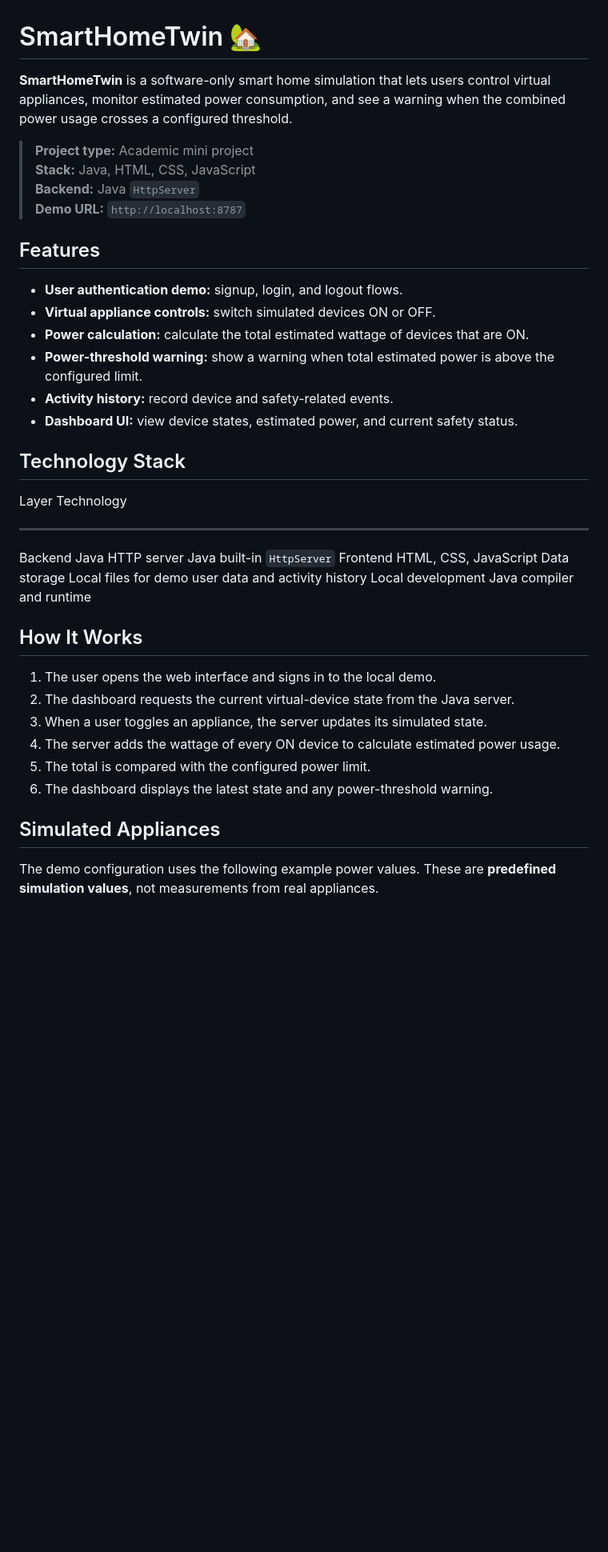
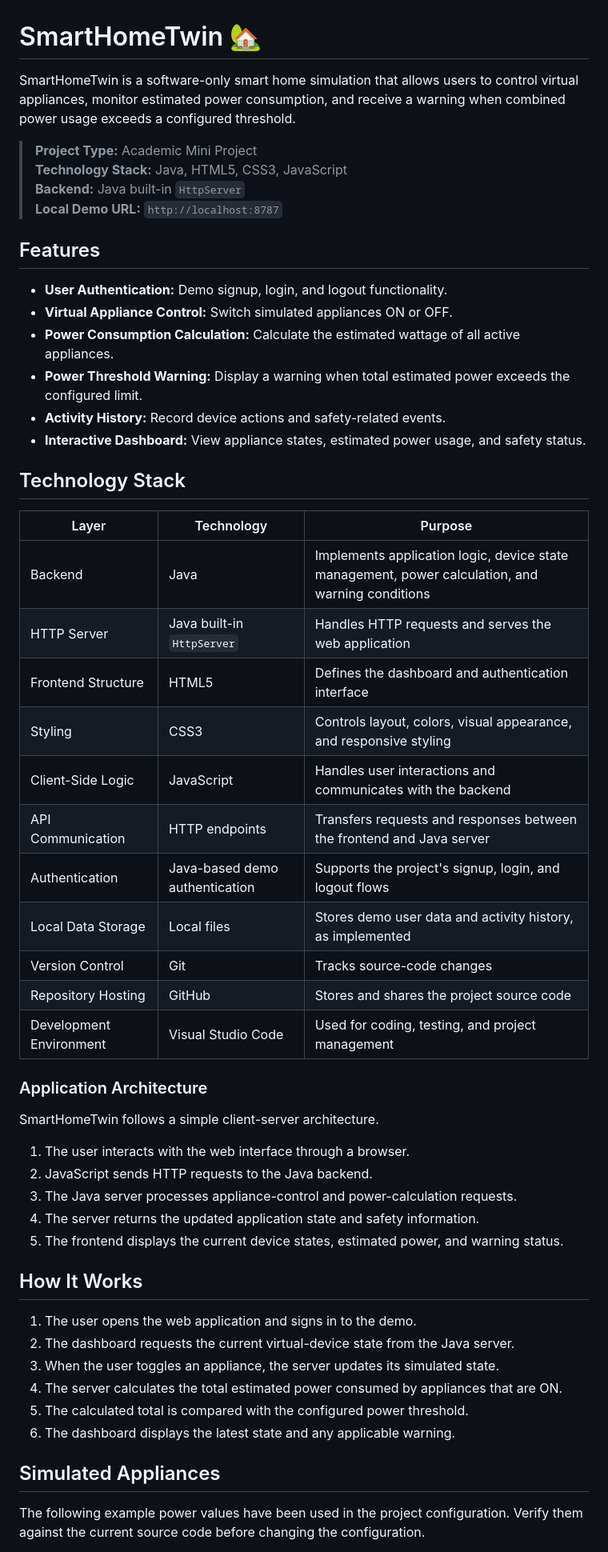
Before and after one commit to vasusaini-hub/S_70_SmartHomeTwin, a Markdown page: README.md, the part around one of its changes. Shown at 80% size. Rendered like a GitHub page; blank space fills up the shorter version.

```diff
--- a/README.md
+++ b/README.md
@@ -1,53 +1,57 @@
 # SmartHomeTwin 🏡
 
-**SmartHomeTwin** is a software-only smart home simulation that lets
-users control virtual appliances, monitor estimated power consumption,
-and see a warning when the combined power usage crosses a configured
-threshold.
+SmartHomeTwin is a software-only smart home simulation that allows users to control virtual appliances, monitor estimated power consumption, and receive a warning when combined power usage exceeds a configured threshold.
 
-> **Project type:** Academic mini project\
-> **Stack:** Java, HTML, CSS, JavaScript\
-> **Backend:** Java `HttpServer`\
-> **Demo URL:** `http://localhost:8787`
+> **Project Type:** Academic Mini Project
+> **Technology Stack:** Java, HTML5, CSS3, JavaScript
+> **Backend:** Java built-in `HttpServer`
+> **Local Demo URL:** `http://localhost:8787`
 
 ## Features
 
--   **User authentication demo:** signup, login, and logout flows.
--   **Virtual appliance controls:** switch simulated devices ON or OFF.
--   **Power calculation:** calculate the total estimated wattage of
-    devices that are ON.
--   **Power-threshold warning:** show a warning when total estimated
-    power is above the configured limit.
--   **Activity history:** record device and safety-related events.
--   **Dashboard UI:** view device states, estimated power, and current
-    safety status.
+- **User Authentication:** Demo signup, login, and logout functionality.
+- **Virtual Appliance Control:** Switch simulated appliances ON or OFF.
+- **Power Consumption Calculation:** Calculate the estimated wattage of all active appliances.
+- **Power Threshold Warning:** Display a warning when total estimated power exceeds the configured limit.
+- **Activity History:** Record device actions and safety-related events.
+- **Interactive Dashboard:** View appliance states, estimated power usage, and safety status.
 
 ## Technology Stack
 
-  Layer               Technology
-  ------------------- -----------------------------------------------------
-  Backend             Java
-  HTTP server         Java built-in `HttpServer`
-  Frontend            HTML, CSS, JavaScript
-  Data storage        Local files for demo user data and activity history
-  Local development   Java compiler and runtime
+| Layer | Technology | Purpose |
+|---|---|---|
+| Backend | Java | Implements application logic, device state management, power calculation, and warning conditions |
+| HTTP Server | Java built-in `HttpServer` | Handles HTTP requests and serves the web application |
+| Frontend Structure | HTML5 | Defines the dashboard and authentication interface |
+| Styling | CSS3 | Controls layout, colors, visual appearance, and responsive styling |
+| Client-Side Logic | JavaScript | Handles user interactions and communicates with the backend |
+| API Communication | HTTP endpoints | Transfers requests and responses between the frontend and Java server |
+| Authentication | Java-based demo authentication | Supports the project's signup, login, and logout flows |
+| Local Data Storage | Local files | Stores demo user data and activity history, as implemented |
+| Version Control | Git | Tracks source-code changes |
+| Repository Hosting | GitHub | Stores and shares the project source code |
+| Development Environment | Visual Studio Code | Used for coding, testing, and project management |
+
+### Application Architecture
+
+SmartHomeTwin follows a simple client-server architecture.
+
+1. The user interacts with the web interface through a browser.
+2. JavaScript sends HTTP requests to the Java backend.
+3. The Java server processes appliance-control and power-calculation requests.
+4. The server returns the updated application state and safety information.
+5. The frontend displays the current device states, estimated power, and warning status.
 
 ## How It Works
 
-1.  The user opens the web interface and signs in to the local demo.
-2.  The dashboard requests the current virtual-device state from the
-    Java server.
-3.  When a user toggles an appliance, the server updates its simulated
-    state.
-4.  The server adds the wattage of every ON device to calculate
-    estimated power usage.
-5.  The total is compared with the configured power limit.
-6.  The dashboard displays the latest state and any power-threshold
-    warning.
+1. The user opens the web application and signs in to the demo.
+2. The dashboard requests the current virtual-device state from the Java server.
+3. When the user toggles an appliance, the server updates its simulated state.
+4. The server calculates the total estimated power consumed by appliances that are ON.
+5. The calculated total is compared with the configured power threshold.
+6. The dashboard displays the latest state and any applicable warning.
 
 ## Simulated Appliances
 
-The demo configuration uses the following example power values. These
-are **predefined simulation values**, not measurements from real
-appliances.
+The following example power values have been used in the project configuration. Verify them against the current source code before changing the configuration.
 
```
Also changed, not shown: other parts of README.md (+97 -75 lines).
